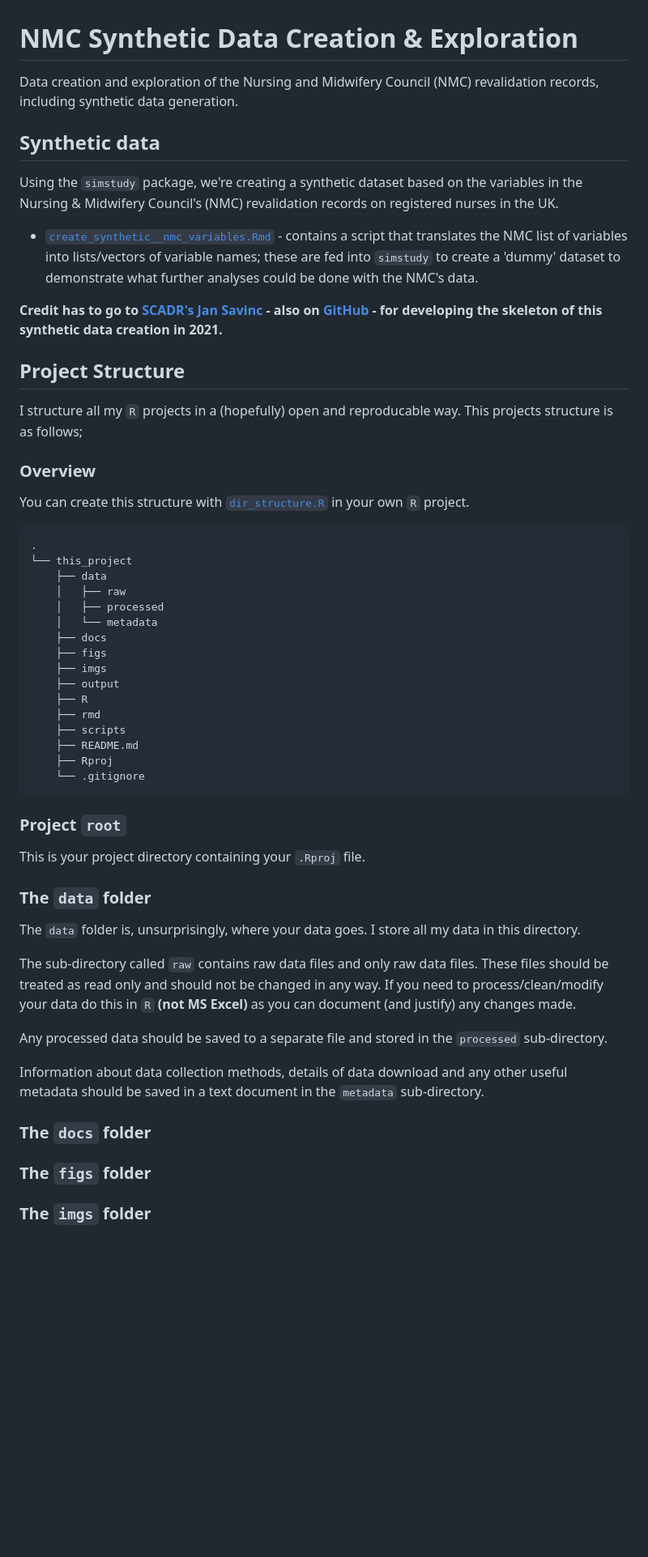
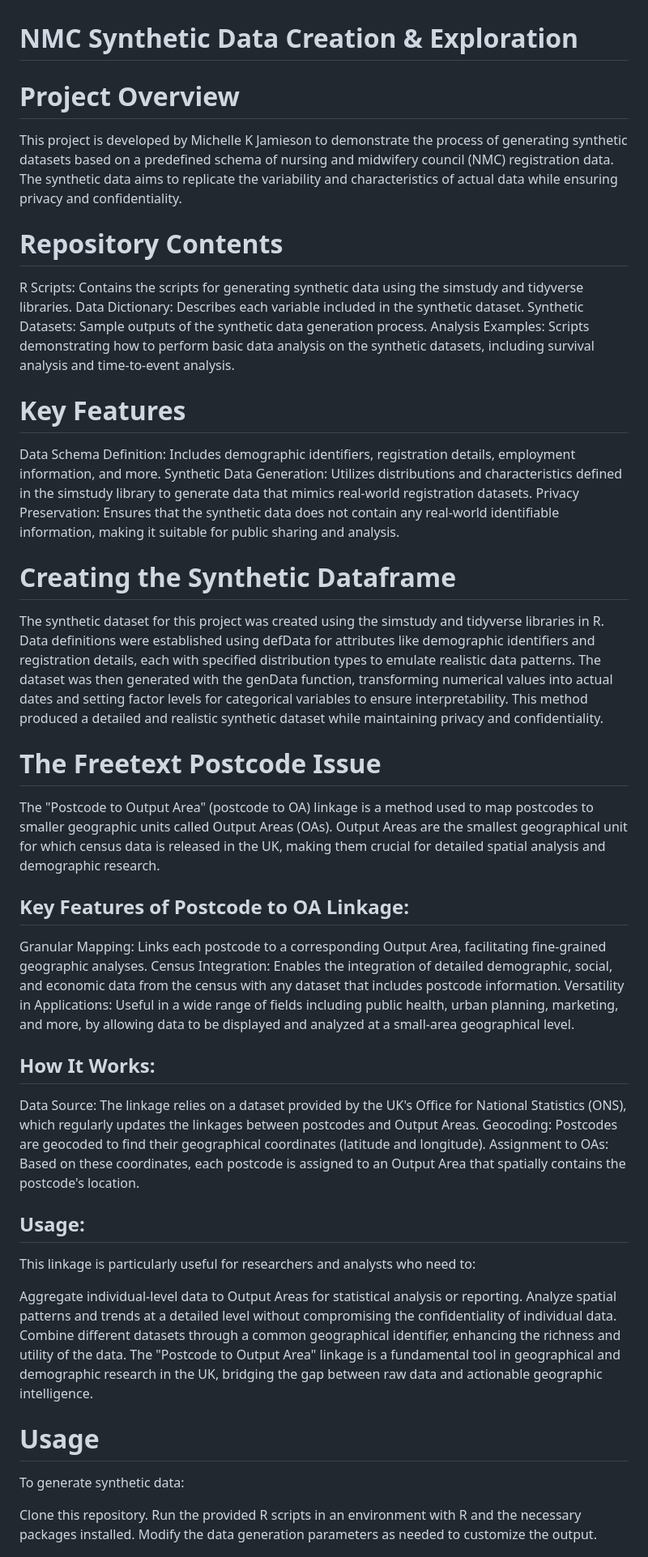
Before and after one commit to themichjam/nmc_synthetic_data, a Markdown page: README.md, the part around the change printed below. Shown: that part at 81% size. Drawn GitHub-style; blank space fills up the shorter version.

````diff
--- a/README.md
+++ b/README.md
@@ -1,57 +1,47 @@
 # NMC Synthetic Data Creation & Exploration
 
-Data creation and exploration of the Nursing and Midwifery Council (NMC) revalidation records, including synthetic data generation.
+# Project Overview
+This project is developed by Michelle K Jamieson to demonstrate the process of generating synthetic datasets based on a predefined schema of nursing and midwifery council (NMC) registration data. The synthetic data aims to replicate the variability and characteristics of actual data while ensuring privacy and confidentiality.
 
-## Synthetic data
+# Repository Contents
+R Scripts: Contains the scripts for generating synthetic data using the simstudy and tidyverse libraries.
+Data Dictionary: Describes each variable included in the synthetic dataset.
+Synthetic Datasets: Sample outputs of the synthetic data generation process.
+Analysis Examples: Scripts demonstrating how to perform basic data analysis on the synthetic datasets, including survival analysis and time-to-event analysis.
 
-Using the `simstudy` package, we're creating a synthetic dataset based on the variables in the Nursing & Midwifery Council's (NMC) revalidation records on registered nurses in the UK.
+# Key Features
+Data Schema Definition: Includes demographic identifiers, registration details, employment information, and more.
+Synthetic Data Generation: Utilizes distributions and characteristics defined in the simstudy library to generate data that mimics real-world registration datasets.
+Privacy Preservation: Ensures that the synthetic data does not contain any real-world identifiable information, making it suitable for public sharing and analysis.
 
-* [`create_synthetic__nmc_variables.Rmd`](./rmd/create_synthetic_nmc_variables.Rmd) - contains a script that translates the NMC list of variables into lists/vectors of variable names; these are fed into `simstudy` to create a 'dummy' dataset to demonstrate what further analyses could be done with the NMC's data.
+# Creating the Synthetic Dataframe
+The synthetic dataset for this project was created using the simstudy and tidyverse libraries in R. Data definitions were established using defData for attributes like demographic identifiers and registration details, each with specified distribution types to emulate realistic data patterns. The dataset was then generated with the genData function, transforming numerical values into actual dates and setting factor levels for categorical variables to ensure interpretability. This method produced a detailed and realistic synthetic dataset while maintaining privacy and confidentiality.
 
-**Credit has to go to [SCADR's Jan Savinc](https://www.scadr.ac.uk/about-us/our-people/jan-savinc) - also on [GitHub](https://github.com/jsavn) - for developing the skeleton of this synthetic data creation in 2021.**
+# The Freetext Postcode Issue
+The "Postcode to Output Area" (postcode to OA) linkage is a method used to map postcodes to smaller geographic units called Output Areas (OAs). Output Areas are the smallest geographical unit for which census data is released in the UK, making them crucial for detailed spatial analysis and demographic research.
 
-## Project Structure
+## Key Features of Postcode to OA Linkage:
+Granular Mapping: Links each postcode to a corresponding Output Area, facilitating fine-grained geographic analyses.
+Census Integration: Enables the integration of detailed demographic, social, and economic data from the census with any dataset that includes postcode information.
+Versatility in Applications: Useful in a wide range of fields including public health, urban planning, marketing, and more, by allowing data to be displayed and analyzed at a small-area geographical level.
 
-I structure all my ```R``` projects in a (hopefully) open and reproducable way. This projects structure is as follows;
+## How It Works:
+Data Source: The linkage relies on a dataset provided by the UK's Office for National Statistics (ONS), which regularly updates the linkages between postcodes and Output Areas.
+Geocoding: Postcodes are geocoded to find their geographical coordinates (latitude and longitude).
+Assignment to OAs: Based on these coordinates, each postcode is assigned to an Output Area that spatially contains the postcode's location.
 
-### Overview
+## Usage:
+This linkage is particularly useful for researchers and analysts who need to:
 
-You can create this structure with [`dir_structure.R`](./scripts/dir_structure.R) in your own ```R``` project.
+Aggregate individual-level data to Output Areas for statistical analysis or reporting.
+Analyze spatial patterns and trends at a detailed level without compromising the confidentiality of individual data.
+Combine different datasets through a common geographical identifier, enhancing the richness and utility of the data.
+The "Postcode to Output Area" linkage is a fundamental tool in geographical and demographic research in the UK, bridging the gap between raw data and actionable geographic intelligence.
 
-```
-.
-└── this_project
-    ├── data
-    │   ├── raw
-    │   ├── processed
-    │   └── metadata
-    ├── docs
-    ├── figs
-    ├── imgs
-    ├── output
-    ├── R
-    ├── rmd
-    ├── scripts
-    ├── README.md
-    ├── Rproj
-    └── .gitignore
-```
+# Usage
+To generate synthetic data:
 
-### Project ```root```
-This is your project directory containing your ```.Rproj``` file.
+Clone this repository.
+Run the provided R scripts in an environment with R and the necessary packages installed.
+Modify the data generation parameters as needed to customize the output.
 
-### The ```data``` folder
-The ```data``` folder is, unsurprisingly, where your data goes. I store all my data in this directory.
-
-The sub-directory called ```raw``` contains raw data files and only raw data files. These files should be treated as read only and should not be changed in any way. If you need to process/clean/modify your data do this in ```R``` **(not MS Excel)** as you can document (and justify) any changes made.
-
-Any processed data should be saved to a separate file and stored in the ```processed``` sub-directory.
-
-Information about data collection methods, details of data download and any other useful metadata should be saved in a text document in the ```metadata``` sub-directory.
-
-### The ```docs``` folder
-
-### The ```figs``` folder
-
-### The ```imgs``` folder
-
````
Also changed, not shown: other parts of README.md (+5 -18 lines).
